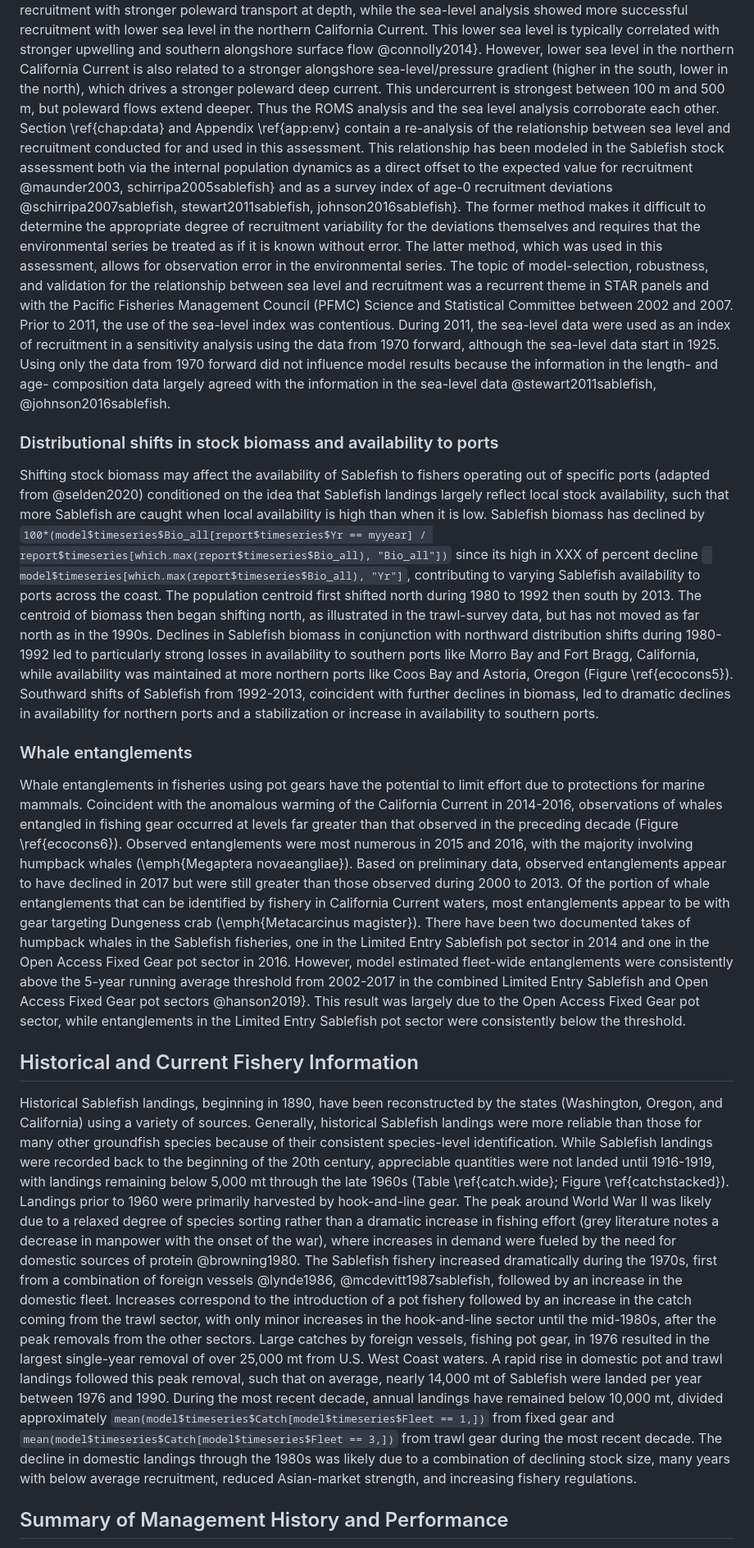
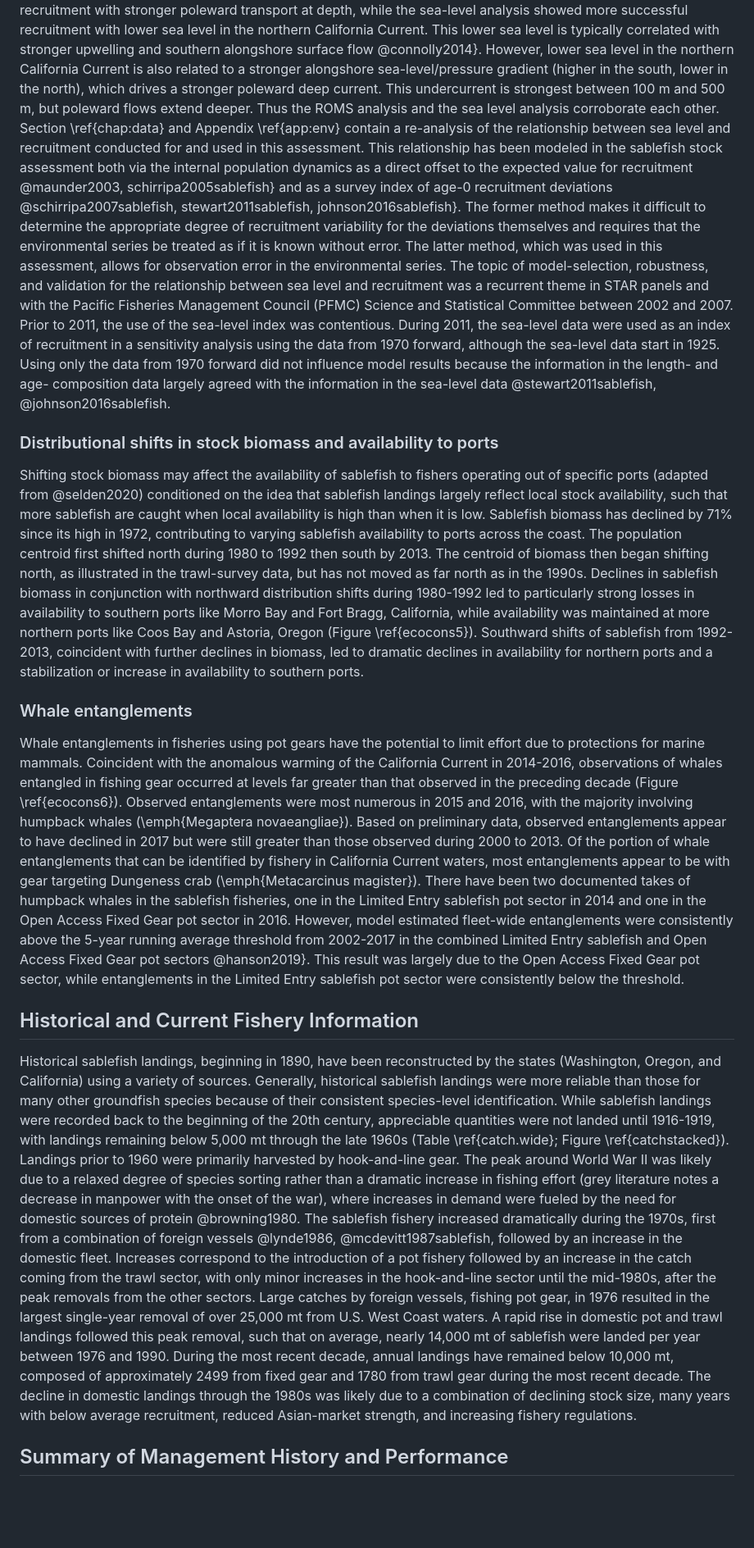
Before and after one commit to mkapur/sab-2021-doc, a Markdown page: _main.knit.md, the part around the change printed below. Shown: that part at 82% size. Rendered like a GitHub page; blank space fills up the shorter version.

Commit message:
auto tex files from read_model()

```diff
--- a/_main.knit.md
+++ b/_main.knit.md
@@ -171,20 +178,20 @@ While biologically meaningful, the sea level-recruitment relationship is weak ($
 The ROMS-based recruitment analysis showed higher recruitment with stronger poleward transport at depth, while the sea-level analysis showed more successful recruitment with lower sea level in the northern California Current. This lower sea level is typically correlated with stronger upwelling and southern alongshore surface flow @connolly2014}. However, lower sea level in the northern California Current is also related to a stronger alongshore sea-level/pressure gradient (higher in the south, lower in the north), which drives a stronger poleward deep current. This undercurrent is strongest between 100 m and 500 m, but poleward flows extend deeper. Thus the ROMS analysis and the sea level analysis corroborate each other.
-Section \ref{chap:data} and Appendix \ref{app:env} contain a re-analysis of the relationship between sea level and recruitment conducted for and used in this assessment. This relationship has been modeled in the Sablefish stock assessment both via the internal population dynamics as a direct offset to the expected value for recruitment @maunder2003, schirripa2005sablefish} and as a survey index of age-0 recruitment deviations @schirripa2007sablefish, stewart2011sablefish, johnson2016sablefish}. The former method makes it difficult to determine the appropriate degree of recruitment variability for the deviations themselves and requires that the environmental series be treated as if it is known without error. The latter method, which was used in this assessment, allows for observation error in the environmental series.
+Section \ref{chap:data} and Appendix \ref{app:env} contain a re-analysis of the relationship between sea level and recruitment conducted for and used in this assessment. This relationship has been modeled in the sablefish stock assessment both via the internal population dynamics as a direct offset to the expected value for recruitment @maunder2003, schirripa2005sablefish} and as a survey index of age-0 recruitment deviations @schirripa2007sablefish, stewart2011sablefish, johnson2016sablefish}. The former method makes it difficult to determine the appropriate degree of recruitment variability for the deviations themselves and requires that the environmental series be treated as if it is known without error. The latter method, which was used in this assessment, allows for observation error in the environmental series.
 The topic of model-selection, robustness, and validation for the relationship between sea level and recruitment was a recurrent theme in STAR panels and with the Pacific Fisheries Management Council (PFMC) Science and Statistical Committee between 2002 and 2007. Prior to 2011, the use of the sea-level index was contentious. During 2011, the sea-level data were used as an index of recruitment in a sensitivity analysis using the data from 1970 forward, although the sea-level data start in 1925. Using only the data from 1970 forward did not influence model results because the information in the length- and age- composition data largely agreed with the information in the sea-level data @stewart2011sablefish, @johnson2016sablefish.
+
 ### Distributional shifts in stock biomass and availability to ports
-Shifting stock biomass may affect the availability of Sablefish to fishers operating out of specific ports (adapted from @selden2020) conditioned on the idea that Sablefish landings largely reflect local stock availability, such that more Sablefish are caught when local availability is high than when it is low. Sablefish biomass has declined by
-`100*(model$timeseries$Bio_all[report$timeseries$Yr == myyear] / report$timeseries[which.max(report$timeseries$Bio_all), "Bio_all"])`
-since its high in
-XXX of percent decline ` model$timeseries[which.max(report$timeseries$Bio_all), "Yr"]`,
-contributing to varying Sablefish availability to ports across the coast. The population centroid first shifted north during 1980 to 1992 then south by 2013. The centroid of biomass then began shifting north, as illustrated in the trawl-survey data, but has not moved as far north as in the 1990s. Declines in Sablefish biomass in conjunction with northward distribution shifts during 1980-1992 led to particularly strong losses in availability to southern ports like Morro Bay and Fort Bragg, California, while availability was maintained at more northern ports like Coos Bay and Astoria, Oregon (Figure \ref{ecocons5}). Southward shifts of Sablefish from 1992-2013, coincident with further declines in biomass, led to dramatic declines in availability for northern ports and a stabilization or increase in availability to southern ports.
+Shifting stock biomass may affect the availability of sablefish to fishers operating out of specific ports (adapted from @selden2020) conditioned on the idea that sablefish landings largely reflect local stock availability, such that more sablefish are caught when local availability is high than when it is low. Sablefish biomass has declined by
+71%
+since its high in 1972, contributing to varying sablefish availability to ports across the coast. The population centroid first shifted north during 1980 to 1992 then south by 2013. The centroid of biomass then began shifting north, as illustrated in the trawl-survey data, but has not moved as far north as in the 1990s. Declines in sablefish biomass in conjunction with northward distribution shifts during 1980-1992 led to particularly strong losses in availability to southern ports like Morro Bay and Fort Bragg, California, while availability was maintained at more northern ports like Coos Bay and Astoria, Oregon (Figure \ref{ecocons5}). Southward shifts of sablefish from 1992-2013, coincident with further declines in biomass, led to dramatic declines in availability for northern ports and a stabilization or increase in availability to southern ports.
+
 ### Whale entanglements
+
 Whale entanglements in fisheries using pot gears have the potential to limit effort due to protections for marine mammals. Coincident with the anomalous warming of the California Current in 2014-2016, observations of whales entangled in fishing gear occurred at levels far greater than that observed in the preceding decade (Figure \ref{ecocons6}). Observed entanglements were most numerous in 2015 and 2016, with the majority involving humpback whales (\emph{Megaptera novaeangliae}). Based on preliminary data, observed entanglements appear to have declined in 2017 but were still greater than those observed during 2000 to 2013. Of the portion of whale entanglements that can be identified by fishery in California Current waters, most entanglements appear to be with gear targeting Dungeness crab (\emph{Metacarcinus magister}).
-There have been two documented takes of humpback whales in the Sablefish fisheries, one in the Limited Entry Sablefish pot sector in 2014 and one in the Open Access Fixed Gear pot sector in 2016. However, model estimated fleet-wide entanglements were consistently above the 5-year running average threshold from 2002-2017 in the combined Limited Entry Sablefish and Open Access Fixed Gear pot sectors @hanson2019}. This result was largely due to the Open Access Fixed Gear pot sector, while entanglements in the Limited Entry Sablefish pot sector were consistently below the threshold.
+There have been two documented takes of humpback whales in the sablefish fisheries, one in the Limited Entry sablefish pot sector in 2014 and one in the Open Access Fixed Gear pot sector in 2016. However, model estimated fleet-wide entanglements were consistently above the 5-year running average threshold from 2002-2017 in the combined Limited Entry sablefish and Open Access Fixed Gear pot sectors @hanson2019}. This result was largely due to the Open Access Fixed Gear pot sector, while entanglements in the Limited Entry sablefish pot sector were consistently below the threshold.
+
 ## Historical and Current Fishery Information
-Historical Sablefish landings, beginning in 1890, have been reconstructed by the states (Washington, Oregon, and California) using a variety of sources. Generally, historical Sablefish landings were more reliable than those for many other groundfish species because of their consistent species-level identification. While Sablefish landings were recorded back to the beginning of the 20th century, appreciable quantities were not landed until 1916-1919, with landings remaining below 5,000 mt through the late 1960s (Table \ref{catch.wide}; Figure \ref{catchstacked}).
+Historical sablefish landings, beginning in 1890, have been reconstructed by the states (Washington, Oregon, and California) using a variety of sources. Generally, historical sablefish landings were more reliable than those for many other groundfish species because of their consistent species-level identification. While sablefish landings were recorded back to the beginning of the 20th century, appreciable quantities were not landed until 1916-1919, with landings remaining below 5,000 mt through the late 1960s (Table \ref{catch.wide}; Figure \ref{catchstacked}).
 Landings prior to 1960 were primarily harvested by hook-and-line gear. The peak around World War II was likely due to a relaxed degree of species sorting rather than a dramatic increase in fishing effort (grey literature notes a decrease in manpower with the onset of the war), where increases in demand were fueled by the need for domestic sources of protein @browning1980.
-The Sablefish fishery increased dramatically during the 1970s, first from a combination of foreign vessels @lynde1986, @mcdevitt1987sablefish, followed by an increase in the domestic fleet. Increases correspond to the introduction of a pot fishery followed by an increase in the catch coming from the trawl sector, with only minor increases in the hook-and-line sector until the mid-1980s, after the peak removals from the other sectors. Large catches by foreign vessels, fishing pot gear, in 1976 resulted in the largest single-year removal of over 25,000 mt from U.S. West Coast waters. A rapid rise in domestic pot and trawl landings followed this peak removal, such that on average, nearly 14,000 mt of Sablefish were landed per year between 1976 and 1990. During the most recent decade, annual landings have remained below 10,000 mt, divided approximately
-`mean(model$timeseries$Catch[model$timeseries$Fleet == 1,])`
-from fixed gear and `mean(model$timeseries$Catch[model$timeseries$Fleet == 3,])` from trawl gear during the most recent decade. The decline in domestic landings through the 1980s was likely due to a combination of declining stock size, many years with below average recruitment, reduced Asian-market strength, and increasing fishery regulations.
+The sablefish fishery increased dramatically during the 1970s, first from a combination of foreign vessels @lynde1986, @mcdevitt1987sablefish, followed by an increase in the domestic fleet. Increases correspond to the introduction of a pot fishery followed by an increase in the catch coming from the trawl sector, with only minor increases in the hook-and-line sector until the mid-1980s, after the peak removals from the other sectors. Large catches by foreign vessels, fishing pot gear, in 1976 resulted in the largest single-year removal of over 25,000 mt from U.S. West Coast waters. A rapid rise in domestic pot and trawl landings followed this peak removal, such that on average, nearly 14,000 mt of sablefish were landed per year between 1976 and 1990. During the most recent decade, annual landings have remained below 10,000 mt, composed of approximately 2499 from fixed gear and 1780 from trawl gear during the most recent decade. The decline in domestic landings through the 1980s was likely due to a combination of declining stock size, many years with below average recruitment, reduced Asian-market strength, and increasing fishery regulations.
 
 ## Summary of Management History and Performance
```
Also changed, not shown: other parts of _main.knit.md (+70 -66 lines), _main.utf8.md (+81 -77 lines), data-plot.png, 13 other files.
